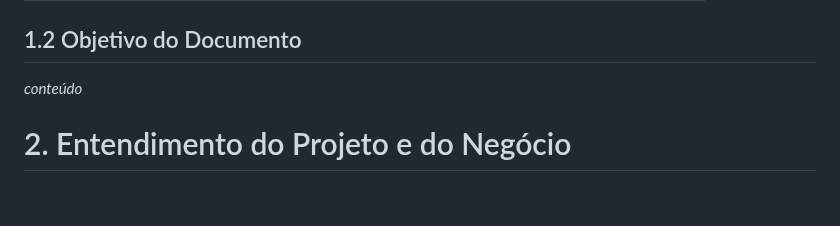
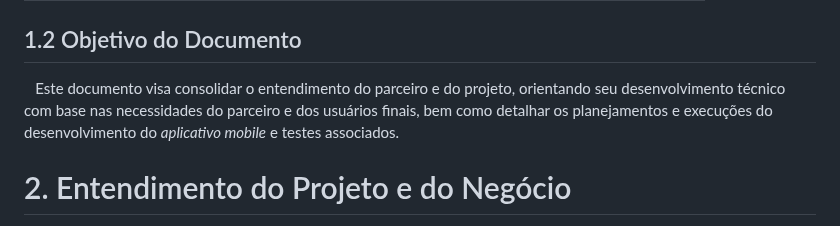
Before and after one commit to balb-0/DIANA, a Markdown page: documentos/Projeto.md, the part around the change. Rendered like a GitHub page; blank space fills up the shorter version.

Commit message:
docs: adiciona contextualização da seção 1.2

```diff
--- a/documentos/Projeto.md
+++ b/documentos/Projeto.md
@@ -138,7 +138,8 @@ _conteúdo_
 | **Wireframe**               | Esboço inicial da estrutura da interface |
 
 ## 1.2 Objetivo do Documento
-_conteúdo_
+
+&emsp;Este documento visa consolidar o entendimento do parceiro e do projeto, orientando seu desenvolvimento técnico com base nas necessidades do parceiro e dos usuários finais, bem como detalhar os planejamentos e execuções do desenvolvimento do *aplicativo mobile* e testes associados.
 
 # 2. Entendimento do Projeto e do Negócio
 
```
